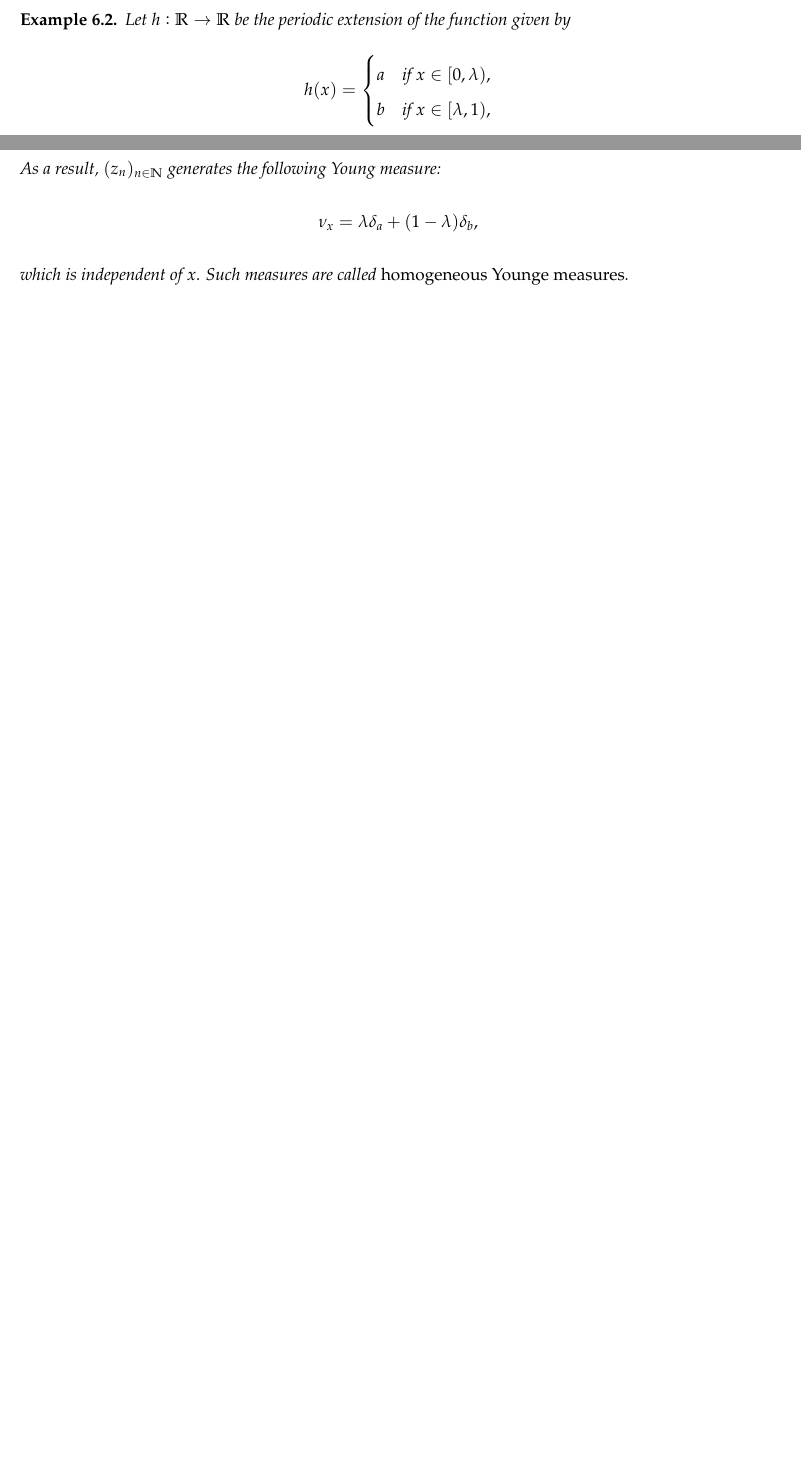
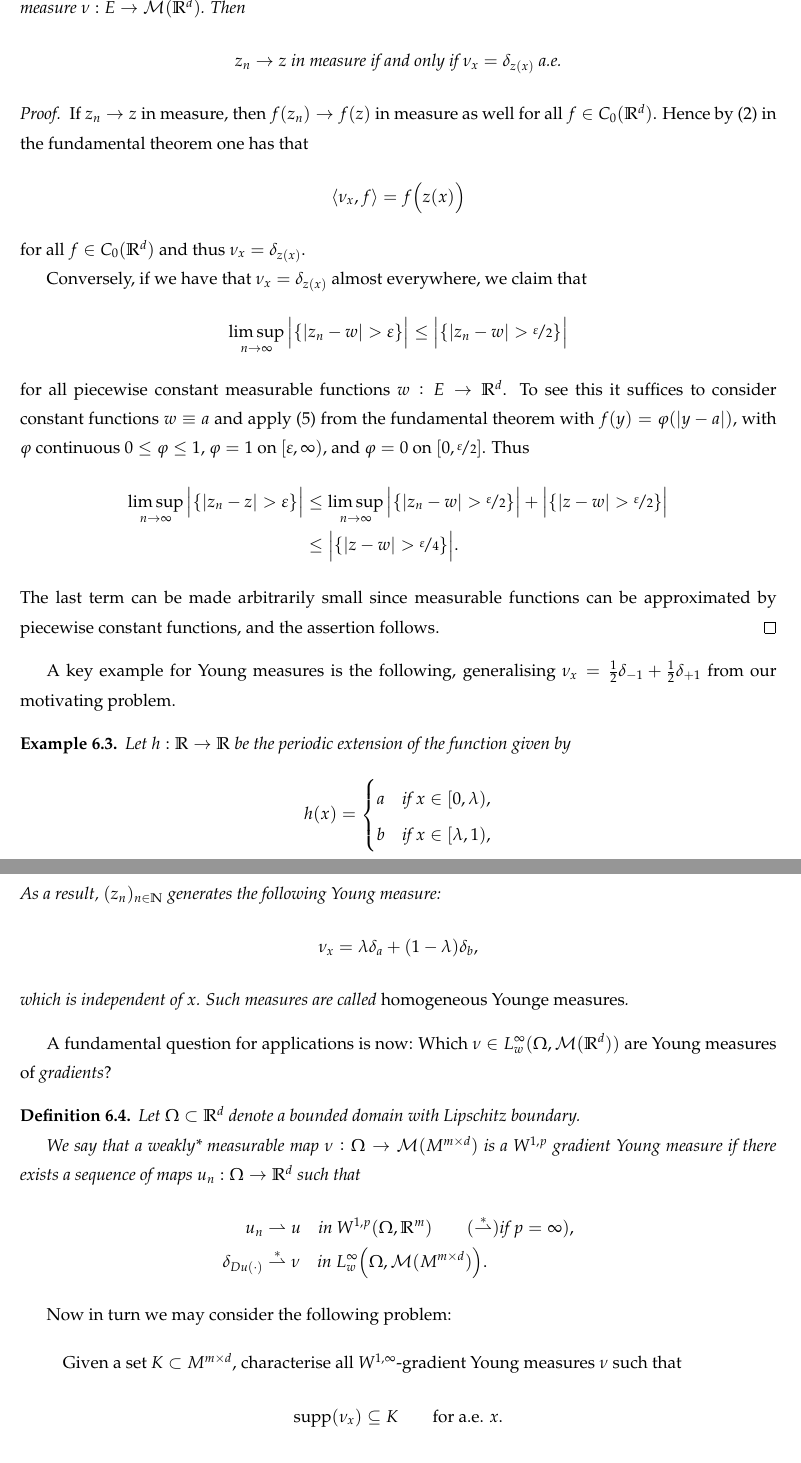
Before and after one commit to andresrmt/Variational-Methods-for-PDEs, a LaTeX document (Session 6.tex): two parts of pages 5 and 6 of 6 before the commit and two parts of pages 6 and 7 of 8 after it, joined at a grey line, cut at the place of the change, the shorter picture padded with empty space. Compiled offline with pdfLaTeX.

Commit message:
Updates from Overleaf

```diff
--- a/Session 6.tex
+++ b/Session 6.tex
@@ -335,3 +346,34 @@ Let us consider the following application of the last property:
+        z_n \to z \text{ in measure if and only if } \nu_x = \delta_{z(x)} \text{ a.e.}
+    \]
+\end{corollary}
+\begin{proof}
+    If \(z_n \to z\) in measure, then \( f(z_n) \to f(z)\) in measure as well for all \( f \in C_0(\R^d)\). Hence by (2) in the fundamental theorem one has that
+    \[
+        \langle \nu_x, f\rangle = f\big( z(x) \big)
+    \]
+    for all \( f \in C_0(\R^d)\) and thus \(\nu_x = \delta_{z(x)}\).
+
+    Conversely, if we have that \(\nu_x = \delta_{z(x)}\) almost everywhere, we claim that
+    \[
+        \limsup_{n\to \infty} \big| \{|z_n -w | >\varepsilon\} \big|
+        \leq
+        \big| \{|z_n -w | > \nicefrac{\varepsilon}{2}\} \big|
+    \]
+    for all piecewise constant measurable functions \(w:E\to \R^d\). To see this it suffices to consider constant functions \(w\equiv a\) and apply (5) from the fundamental theorem with \(f(y) = \varphi(|y-a|)\), with \(\varphi\) continuous \(0\leq \varphi \leq 1\), \(\varphi = 1\) on \([\varepsilon,\infty)\), and \(\varphi = 0\) on \([0,\nicefrac{\varepsilon}{2}]\). Thus
+    \begin{align*}
+        \limsup_{n\to \infty} \big| \{|z_n -z | >\varepsilon\} \big|
+        &\leq
+        \limsup_{n\to \infty} \big| \{|z_n -w | >\nicefrac{\varepsilon}{2}\} \big|
+        + \big| \{|z -w | > \nicefrac{\varepsilon}{2}\} \big|
+        \\
+        &\leq
+        \big| \{|z -w | > \nicefrac{\varepsilon}{4}\} \big|.
+    \end{align*}
+    The last term can be made arbitrarily small since measurable functions can be approximated by piecewise constant functions, and the assertion follows.
+\end{proof}
+
+A key example for Young measures is the following, generalising \(\nu_x = \frac{1}{2} \delta_{-1} + \frac{1}{2} \delta_{+1}\) from our motivating problem.
+
 
 \begin{example}
     Let \(h : \R \to \R\) be the periodic extension of the function given by
@@ -362,6 +404,33 @@ Let us consider the following application of the last property:
 
 
 %%%%%%%%%%%%%%%%%
+
+A fundamental question for applications is now: Which \(\nu \in L^\infty_w (\Omega, \mathcal{M}(\R^d))\) are Young measures of \emph{gradients}?
+
+\begin{definition}
+    Let \(\Omega \subset \R^d\) denote a bounded domain with Lipschitz boundary.
+
+    We say that a weakly* measurable map \(\nu: \Omega \to \mathcal{M}(M^{m\times d}) \) is a \(W^{1,p} \) gradient Young measure if there exists a sequence of maps \(u_n : \Omega \to \R^d\) such that
+    \begin{align*}
+        u_n &\rightharpoonup u
+        \quad \text{in } W^{1,p} (\Omega, \R^m) \qquad (\overset{*}{\rightharpoonup}) \text{if } p = \infty),
+        \\
+        \delta_{Du(\cdot)} &\overset{*}{\rightharpoonup} \nu
+        \quad \text{in } L^\infty_w \big(\Omega, \mathcal{M}(M^{m\times d})\big).
+    \end{align*}
+\end{definition}
+
+Now in turn we may consider the following problem:
+
+\begin{quote}
+    Given a set \(K \subset M^{m\times d}\), characterise all \(W^{1,\infty}\)-gradient Young measures \(\nu\) such that
+    \[
+        \supp(\nu_x) \subseteq K
+        \qquad \text{for a.e. } x.
+    \]
+\end{quote}
+
+This has implications for what kind of macroscopic properties a physical system can have. There is a classification due to \citet{Kinderlehrer1994}.
 
 
 
```
Also changed, not shown: Cites.bib (+13 -0 lines), Session 6.tex (36 more changed lines).
